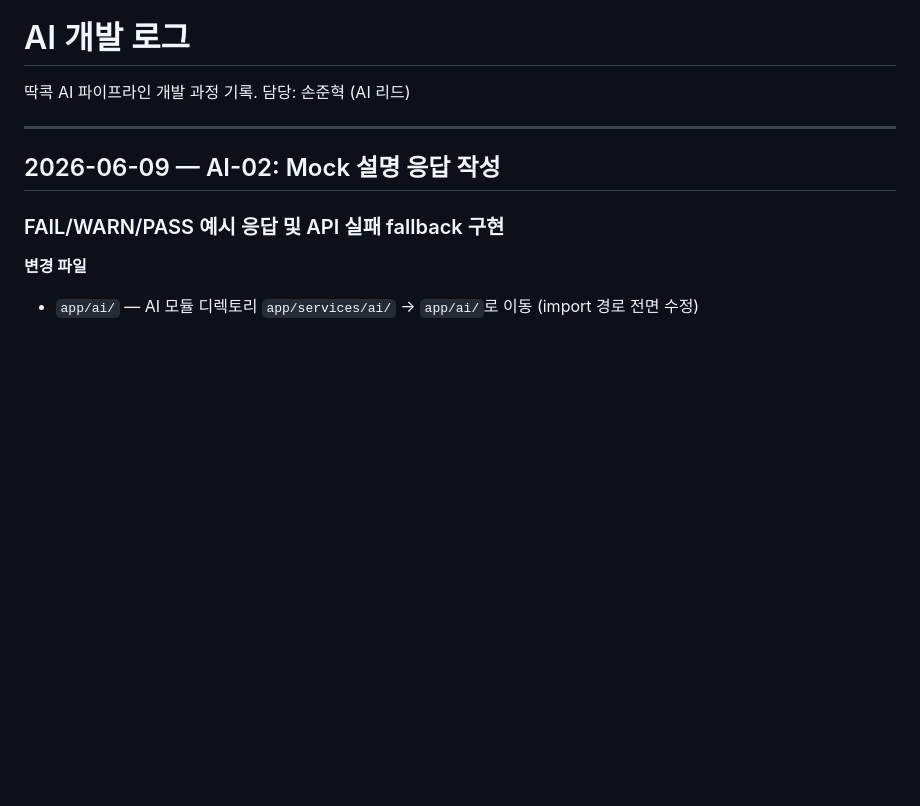
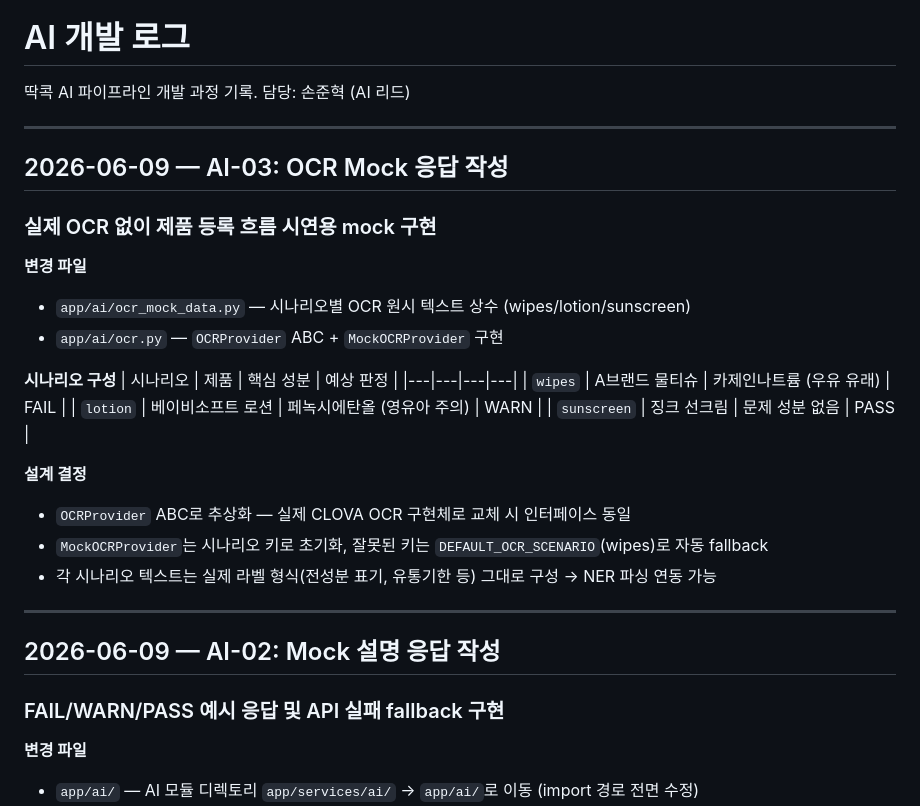
Before and after one commit to peanut-works/ddakkok-be, a Markdown page: log/AI.md, the part around the change. Drawn GitHub-style; blank space fills up the shorter version.

Commit message:
docs: AI-03 개발 로그 추가

```diff
--- a/log/AI.md
+++ b/log/AI.md
@@ -2,6 +2,28 @@
 
 딱콕 AI 파이프라인 개발 과정 기록.
 담당: 손준혁 (AI 리드)
+
+---
+
+## 2026-06-09 — AI-03: OCR Mock 응답 작성
+
+### 실제 OCR 없이 제품 등록 흐름 시연용 mock 구현
+
+**변경 파일**
+- `app/ai/ocr_mock_data.py` — 시나리오별 OCR 원시 텍스트 상수 (wipes/lotion/sunscreen)
+- `app/ai/ocr.py` — `OCRProvider` ABC + `MockOCRProvider` 구현
+
+**시나리오 구성**
+| 시나리오 | 제품 | 핵심 성분 | 예상 판정 |
+|---|---|---|---|
+| `wipes` | A브랜드 물티슈 | 카제인나트륨 (우유 유래) | FAIL |
+| `lotion` | 베이비소프트 로션 | 페녹시에탄올 (영유아 주의) | WARN |
+| `sunscreen` | 징크 선크림 | 문제 성분 없음 | PASS |
+
+**설계 결정**
+- `OCRProvider` ABC로 추상화 — 실제 CLOVA OCR 구현체로 교체 시 인터페이스 동일
+- `MockOCRProvider`는 시나리오 키로 초기화, 잘못된 키는 `DEFAULT_OCR_SCENARIO`(wipes)로 자동 fallback
+- 각 시나리오 텍스트는 실제 라벨 형식(전성분 표기, 유통기한 등) 그대로 구성 → NER 파싱 연동 가능
 
 ---
 
```
